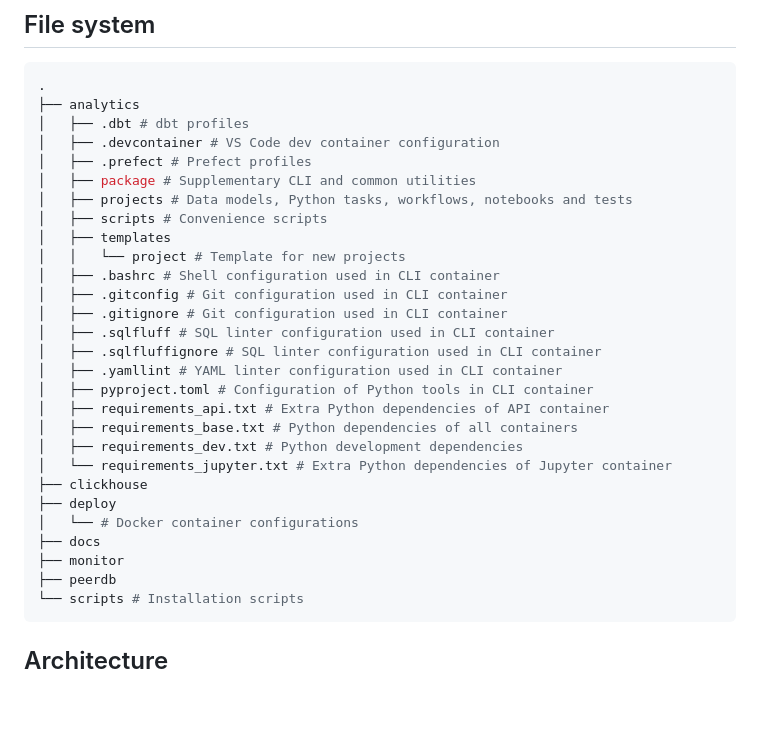
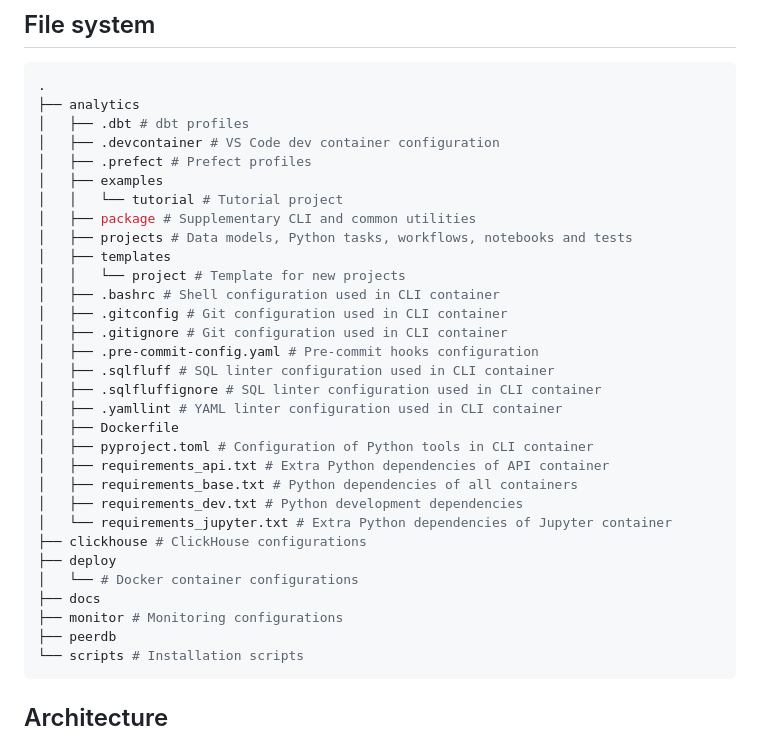
Before and after one commit to netbek/dw-analytics, a Markdown page: README.md, the part around the change. GitHub-like rendering; blank space fills up the shorter version.

Commit message:
Update comments

````diff
--- a/README.md
+++ b/README.md
@@ -20,27 +20,30 @@
 │   ├── .dbt # dbt profiles
 │   ├── .devcontainer # VS Code dev container configuration
 │   ├── .prefect # Prefect profiles
+│   ├── examples
+│   │   └── tutorial # Tutorial project
 │   ├── package # Supplementary CLI and common utilities
 │   ├── projects # Data models, Python tasks, workflows, notebooks and tests
-│   ├── scripts # Convenience scripts
 │   ├── templates
 │   │   └── project # Template for new projects
 │   ├── .bashrc # Shell configuration used in CLI container
 │   ├── .gitconfig # Git configuration used in CLI container
 │   ├── .gitignore # Git configuration used in CLI container
+│   ├── .pre-commit-config.yaml # Pre-commit hooks configuration
 │   ├── .sqlfluff # SQL linter configuration used in CLI container
 │   ├── .sqlfluffignore # SQL linter configuration used in CLI container
 │   ├── .yamllint # YAML linter configuration used in CLI container
+│   ├── Dockerfile
 │   ├── pyproject.toml # Configuration of Python tools in CLI container
 │   ├── requirements_api.txt # Extra Python dependencies of API container
 │   ├── requirements_base.txt # Python dependencies of all containers
 │   ├── requirements_dev.txt # Python development dependencies
 │   └── requirements_jupyter.txt # Extra Python dependencies of Jupyter container
-├── clickhouse
+├── clickhouse # ClickHouse configurations
 ├── deploy
 │   └── # Docker container configurations
 ├── docs
-├── monitor
+├── monitor # Monitoring configurations
 ├── peerdb
 └── scripts # Installation scripts
 ```
````
